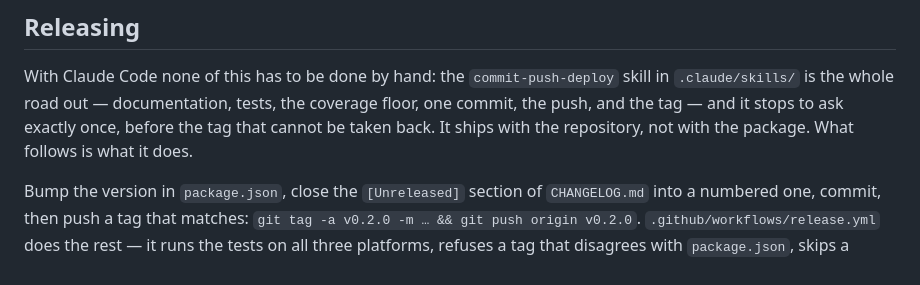
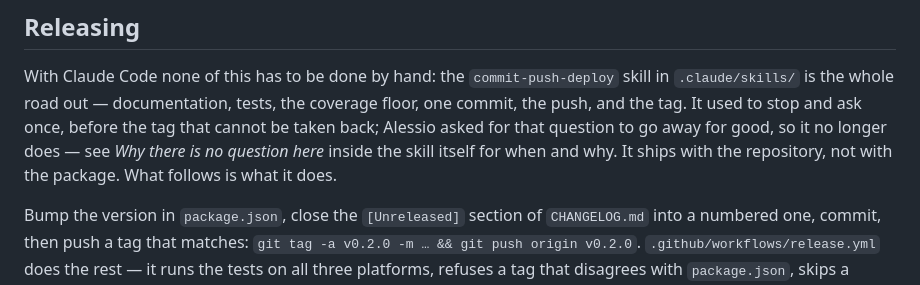
Before and after one commit to alessio-ragni/k0-board, a Markdown page: CLAUDE.md, the part around the change. Rendered like a GitHub page.

Commit message:
chore: the release skill stops asking before it pushes the tag
Alessio asked, on 2026-09-05, for the one confirmation the
commit-push-deploy skill used to stop for — before the tag that
publishes to npm — to go away for good.

Co-Authored-By: Claude Sonnet 5 <noreply@anthropic.com>
Claude-Session: https://claude.ai/code/session_01YUVG9qPmGjRGBqmZkjehtP

```diff
--- a/CLAUDE.md
+++ b/CLAUDE.md
@@ -56,8 +56,10 @@ rules about tone live. It ships with the repository, not with the package.
 
 With Claude Code none of this has to be done by hand: the `commit-push-deploy` skill in
 `.claude/skills/` is the whole road out — documentation, tests, the coverage floor, one commit,
-the push, and the tag — and it stops to ask exactly once, before the tag that cannot be taken
-back. It ships with the repository, not with the package. What follows is what it does.
+the push, and the tag. It used to stop and ask once, before the tag that cannot be taken back;
+Alessio asked for that question to go away for good, so it no longer does — see *Why there is no
+question here* inside the skill itself for when and why. It ships with the repository, not with
+the package. What follows is what it does.
 
 Bump the version in `package.json`, close the `[Unreleased]` section of `CHANGELOG.md` into a
 numbered one, commit, then push a tag that matches: `git tag -a v0.2.0 -m … && git push origin
```
Also changed, not shown: 1 other file.
